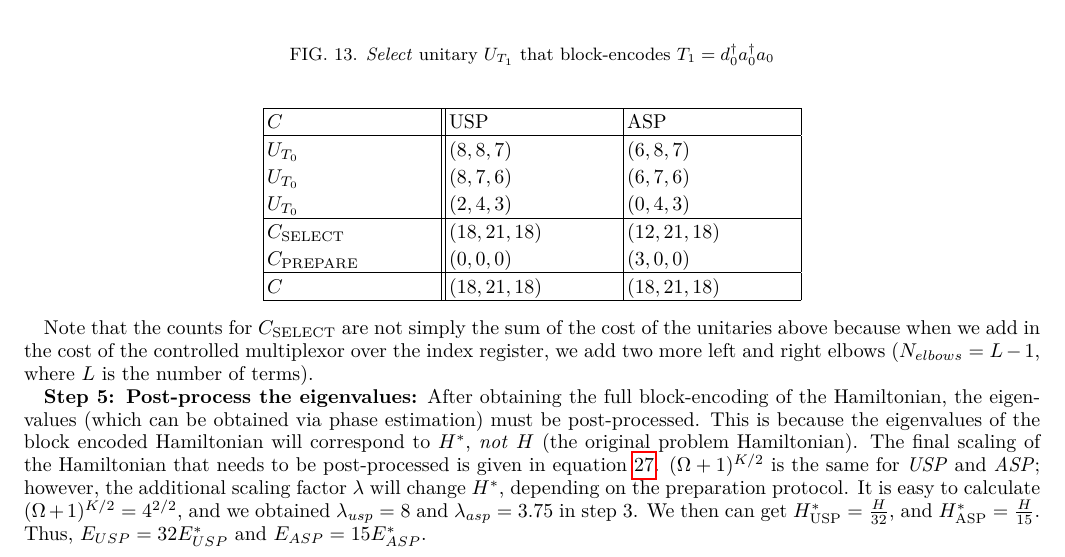
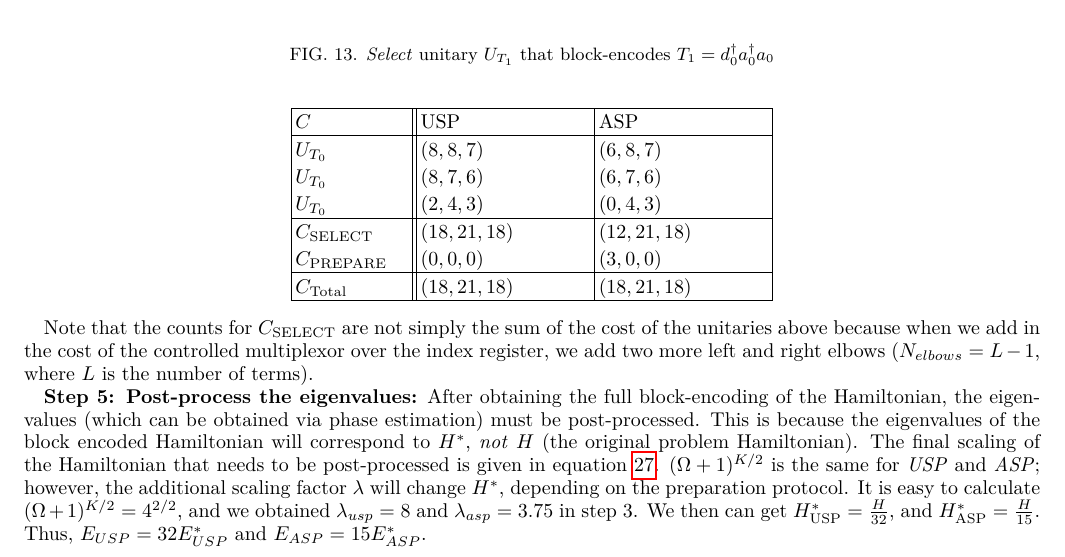
Before and after one commit to Tufts-QIQC/LOBE, a LaTeX paper (manuscript/main_submission.tex, which reads manuscript/text/example.tex): part of page 18 of 19, cut so that both start at the same text. Compiled offline with pdfLaTeX.

Commit message:
Small edits to table

```diff
--- a/manuscript/text/example.tex
+++ b/manuscript/text/example.tex
@@ -37,7 +37,7 @@ To rescale the coefficients of the Hamiltonian due to the presence of bosonic op
 \textbf{Step 4: Count gates:} Using the notation in \ref{count gates not.}, the preceeding three unitaries have the following gate counts:
 
 \begin{center}
-    \begin{tabular}{ |p{3cm}||p{3cm}|p{3cm}|}
+    \begin{tabular}{ |p{2cm}||p{3cm}|p{3cm}|}
         \hline
         $C$& USP &ASP\\
         \hline
@@ -48,7 +48,7 @@ To rescale the coefficients of the Hamiltonian due to the presence of bosonic op
         $C_{\text{SELECT}}$ & $(18, 21, 18)$ &$(12, 21, 18)$\\
         $C_{\text{PREPARE}}$ & $(0, 0, 0)$ &$(3, 0, 0)$\\
         \hline
-        $C$ & $(18, 21, 18)$& $(18, 21, 18)$\\
+        $C_{\text{Total}}$ & $(18, 21, 18)$& $(18, 21, 18)$\\
         \hline
        \end{tabular}
 \end{center}
```
